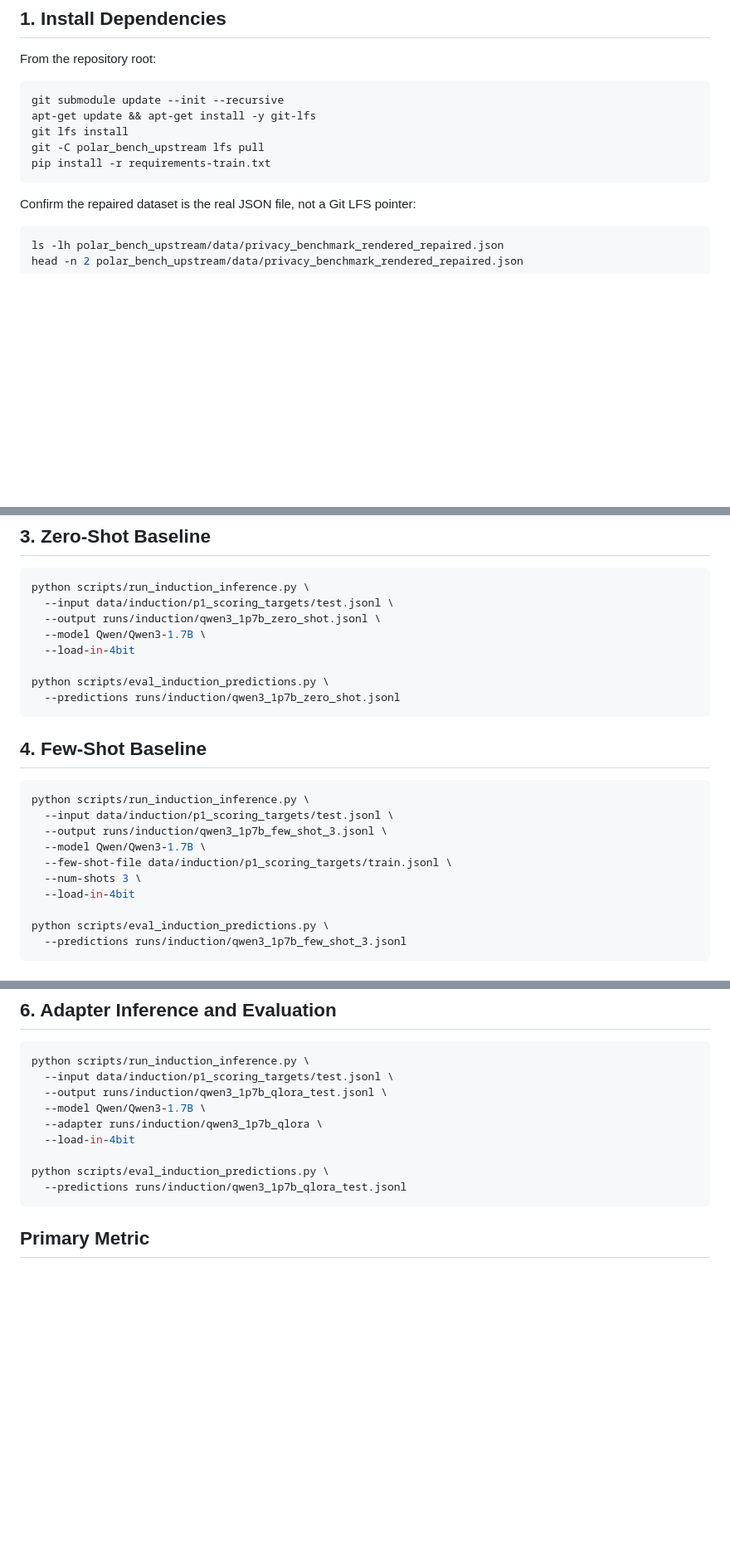
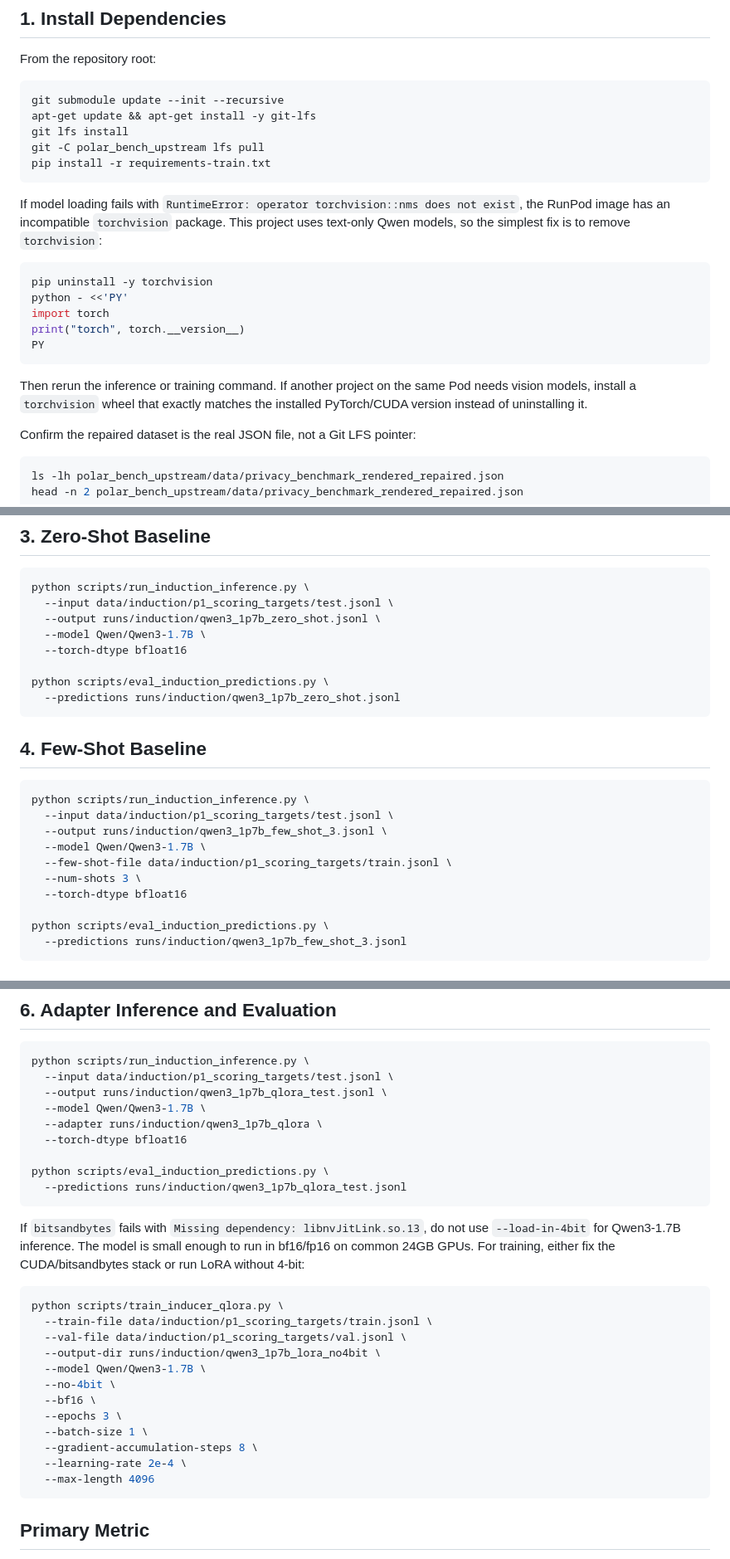
Before and after one commit to qiaoyuan667/DPB-Controler-Proj, a Markdown page: docs/runpod_induction_training.md, 3 parts joined by grey strips. Shown at 83% size. GitHub-like rendering; blank space fills up the shorter version.

Commit message:
Correct dtype

````diff
--- a/docs/runpod_induction_training.md
+++ b/docs/runpod_induction_training.md
@@ -23,6 +23,22 @@ git lfs install
 git -C polar_bench_upstream lfs pull
 pip install -r requirements-train.txt
 ```
+
+If model loading fails with `RuntimeError: operator torchvision::nms does not
+exist`, the RunPod image has an incompatible `torchvision` package. This project
+uses text-only Qwen models, so the simplest fix is to remove `torchvision`:
+
+```bash
+pip uninstall -y torchvision
+python - <<'PY'
+import torch
+print("torch", torch.__version__)
+PY
+```
+
+Then rerun the inference or training command. If another project on the same Pod
+needs vision models, install a `torchvision` wheel that exactly matches the
+installed PyTorch/CUDA version instead of uninstalling it.
 
 Confirm the repaired dataset is the real JSON file, not a Git LFS pointer:
 
@@ -62,7 +78,7 @@ python scripts/run_induction_inference.py \
   --input data/induction/p1_scoring_targets/test.jsonl \
   --output runs/induction/qwen3_1p7b_zero_shot.jsonl \
   --model Qwen/Qwen3-1.7B \
-  --load-in-4bit
+  --torch-dtype bfloat16
 
 python scripts/eval_induction_predictions.py \
   --predictions runs/induction/qwen3_1p7b_zero_shot.jsonl
@@ -77,7 +93,7 @@ python scripts/run_induction_inference.py \
   --model Qwen/Qwen3-1.7B \
   --few-shot-file data/induction/p1_scoring_targets/train.jsonl \
   --num-shots 3 \
-  --load-in-4bit
+  --torch-dtype bfloat16
 
 python scripts/eval_induction_predictions.py \
   --predictions runs/induction/qwen3_1p7b_few_shot_3.jsonl
@@ -107,10 +123,30 @@ python scripts/run_induction_inference.py \
   --output runs/induction/qwen3_1p7b_qlora_test.jsonl \
   --model Qwen/Qwen3-1.7B \
   --adapter runs/induction/qwen3_1p7b_qlora \
-  --load-in-4bit
+  --torch-dtype bfloat16
 
 python scripts/eval_induction_predictions.py \
   --predictions runs/induction/qwen3_1p7b_qlora_test.jsonl
+```
+
+If `bitsandbytes` fails with `Missing dependency: libnvJitLink.so.13`, do not
+use `--load-in-4bit` for Qwen3-1.7B inference. The model is small enough to run
+in bf16/fp16 on common 24GB GPUs. For training, either fix the CUDA/bitsandbytes
+stack or run LoRA without 4-bit:
+
+```bash
+python scripts/train_inducer_qlora.py \
+  --train-file data/induction/p1_scoring_targets/train.jsonl \
+  --val-file data/induction/p1_scoring_targets/val.jsonl \
+  --output-dir runs/induction/qwen3_1p7b_lora_no4bit \
+  --model Qwen/Qwen3-1.7B \
+  --no-4bit \
+  --bf16 \
+  --epochs 3 \
+  --batch-size 1 \
+  --gradient-accumulation-steps 8 \
+  --learning-rate 2e-4 \
+  --max-length 4096
 ```
 
 ## Primary Metric
````
